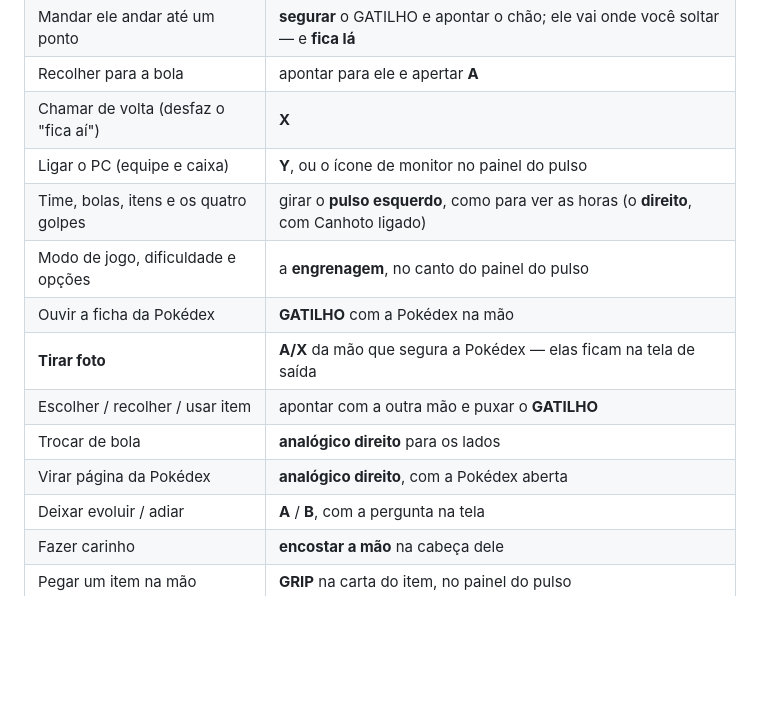
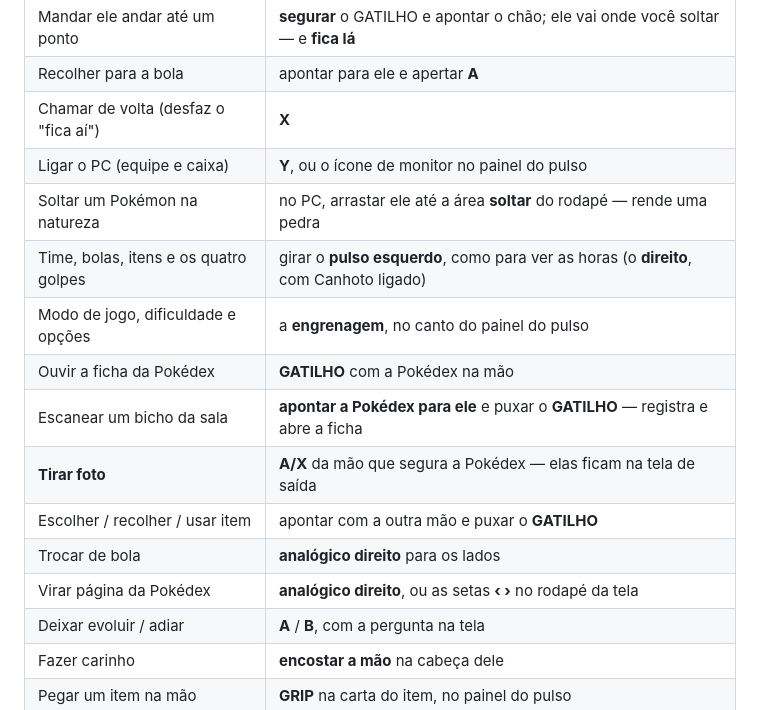
Before and after one commit to Cromyk/cromyk.github.io, a Markdown page: README.md, the part around one of its changes. GitHub-like rendering; blank space fills up the shorter version.

```diff
--- a/README.md
+++ b/README.md
@@ -87,13 +88,15 @@ sem pôr o headset a cada mudança:
 | Recolher para a bola | apontar para ele e apertar **A** |
 | Chamar de volta (desfaz o "fica aí") | **X** |
 | Ligar o PC (equipe e caixa) | **Y**, ou o ícone de monitor no painel do pulso |
+| Soltar um Pokémon na natureza | no PC, arrastar ele até a área **soltar** do rodapé — rende uma pedra |
 | Time, bolas, itens e os quatro golpes | girar o **pulso esquerdo**, como para ver as horas (o **direito**, com Canhoto ligado) |
 | Modo de jogo, dificuldade e opções | a **engrenagem**, no canto do painel do pulso |
 | Ouvir a ficha da Pokédex | **GATILHO** com a Pokédex na mão |
+| Escanear um bicho da sala | **apontar a Pokédex para ele** e puxar o **GATILHO** — registra e abre a ficha |
 | **Tirar foto** | **A/X** da mão que segura a Pokédex — elas ficam na tela de saída |
 | Escolher / recolher / usar item | apontar com a outra mão e puxar o **GATILHO** |
 | Trocar de bola | **analógico direito** para os lados |
-| Virar página da Pokédex | **analógico direito**, com a Pokédex aberta |
+| Virar página da Pokédex | **analógico direito**, ou as setas **‹ ›** no rodapé da tela |
 | Deixar evoluir / adiar | **A** / **B**, com a pergunta na tela |
 | Fazer carinho | **encostar a mão** na cabeça dele |
 | Pegar um item na mão | **GRIP** na carta do item, no painel do pulso |
```
Also changed, not shown: other parts of README.md (+68 -1 lines), folha-paineis.png, folha-poses.png, 8 other files.
